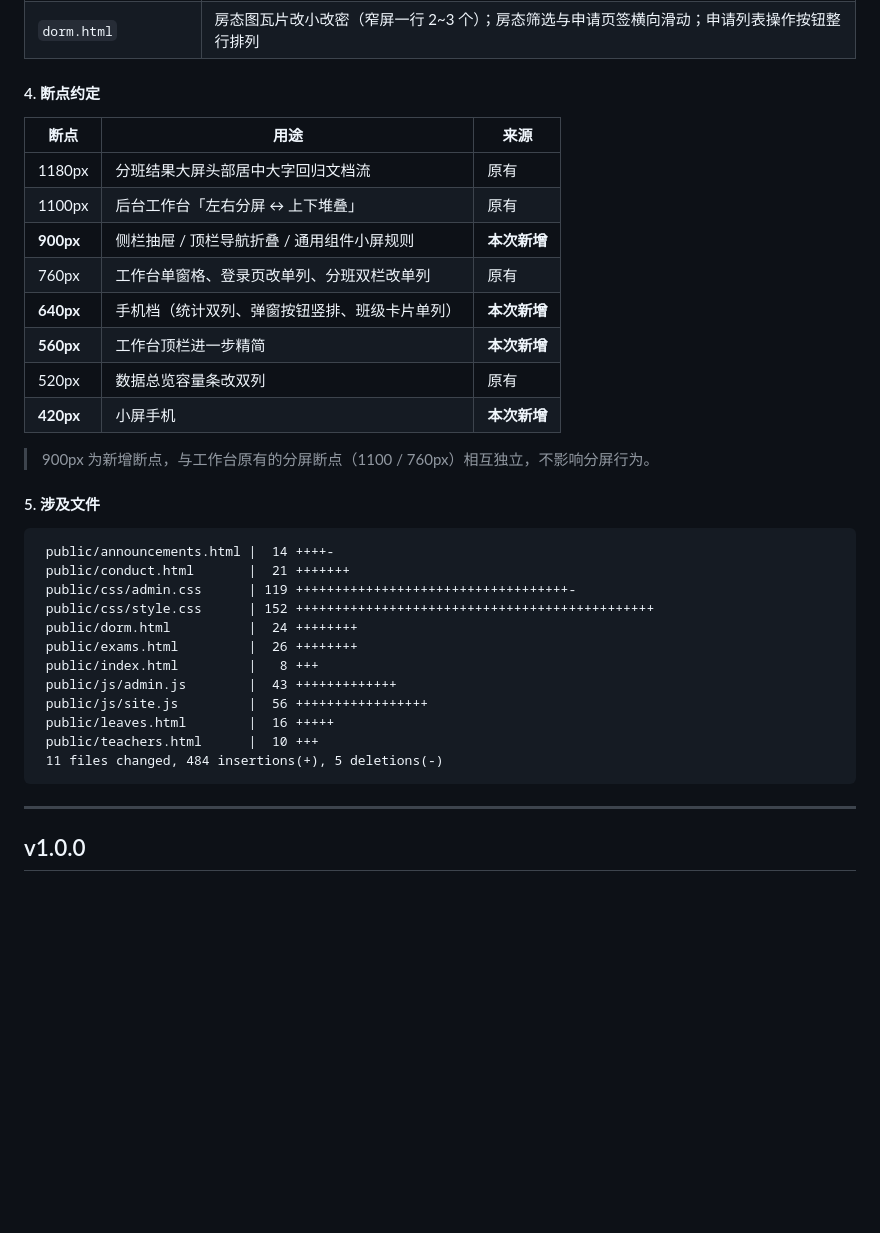
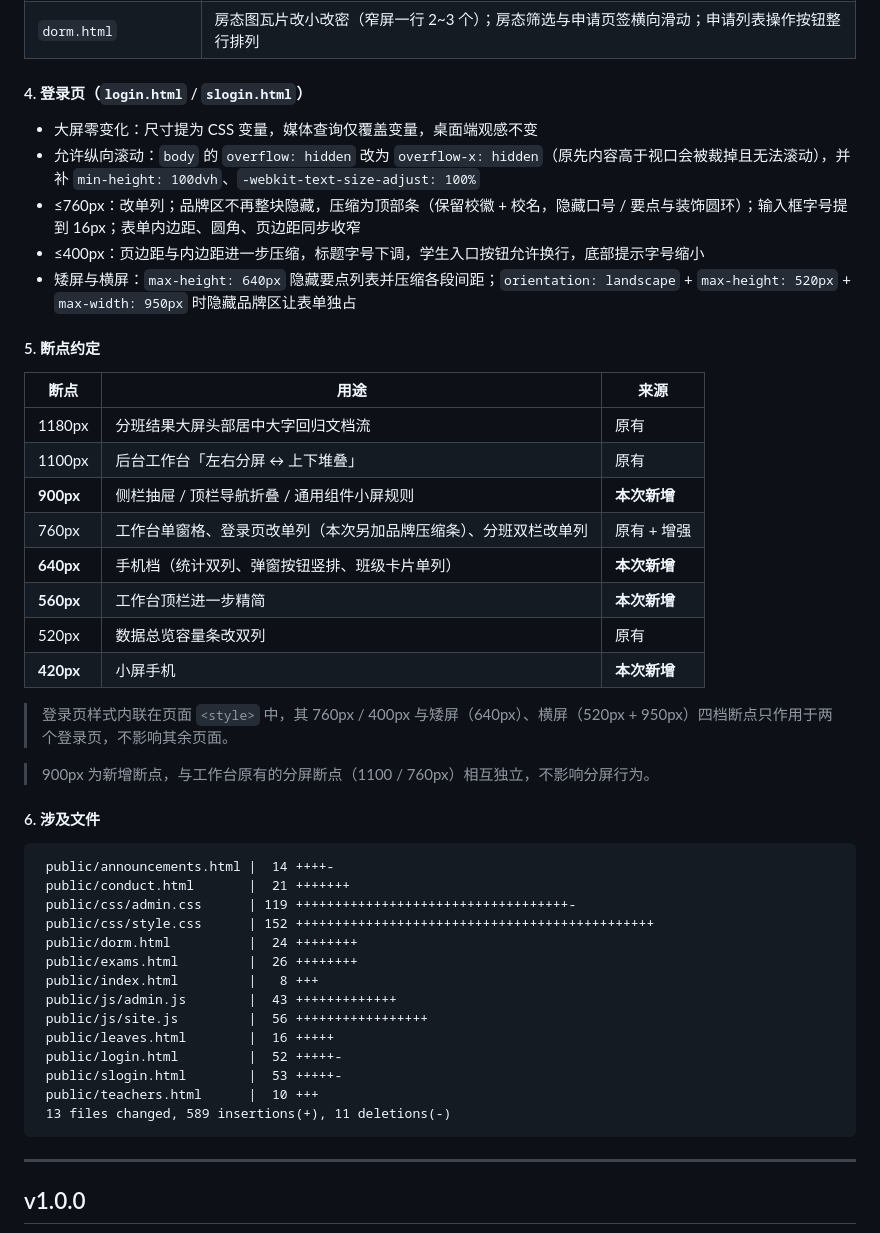
Before and after one commit to RONGLINC93/Student-Management-System, a Markdown page: CHANGELOG.md, the part around the change. Drawn GitHub-style; blank space fills up the shorter version.

Commit message:
手动推送 2026/9/11 16:24:33

````diff
--- a/CHANGELOG.md
+++ b/CHANGELOG.md
@@ -50,22 +50,32 @@
 | `teachers.html` | 表格区高度按小屏可视高度重算；悬浮菜单 `#ctxMenu` 宽度不超出屏宽 |
 | `dorm.html` | 房态图瓦片改小改密（窄屏一行 2~3 个）；房态筛选与申请页签横向滑动；申请列表操作按钮整行排列 |
 
-#### 4. 断点约定
+#### 4. 登录页（`login.html` / `slogin.html`）
+
+- 大屏零变化：尺寸提为 CSS 变量，媒体查询仅覆盖变量，桌面端观感不变
+- 允许纵向滚动：`body` 的 `overflow: hidden` 改为 `overflow-x: hidden`（原先内容高于视口会被裁掉且无法滚动），并补 `min-height: 100dvh`、`-webkit-text-size-adjust: 100%`
+- ≤760px：改单列；品牌区不再整块隐藏，压缩为顶部条（保留校徽 + 校名，隐藏口号 / 要点与装饰圆环）；输入框字号提到 16px；表单内边距、圆角、页边距同步收窄
+- ≤400px：页边距与内边距进一步压缩，标题字号下调，学生入口按钮允许换行，底部提示字号缩小
+- 矮屏与横屏：`max-height: 640px` 隐藏要点列表并压缩各段间距；`orientation: landscape` + `max-height: 520px` + `max-width: 950px` 时隐藏品牌区让表单独占
+
+#### 5. 断点约定
 
 | 断点 | 用途 | 来源 |
 |---|---|---|
 | 1180px | 分班结果大屏头部居中大字回归文档流 | 原有 |
 | 1100px | 后台工作台「左右分屏 ↔ 上下堆叠」 | 原有 |
 | **900px** | 侧栏抽屉 / 顶栏导航折叠 / 通用组件小屏规则 | **本次新增** |
-| 760px | 工作台单窗格、登录页改单列、分班双栏改单列 | 原有 |
+| 760px | 工作台单窗格、登录页改单列（本次另加品牌压缩条）、分班双栏改单列 | 原有 + 增强 |
 | **640px** | 手机档（统计双列、弹窗按钮竖排、班级卡片单列） | **本次新增** |
 | **560px** | 工作台顶栏进一步精简 | **本次新增** |
 | 520px | 数据总览容量条改双列 | 原有 |
 | **420px** | 小屏手机 | **本次新增** |
 
+> 登录页样式内联在页面 `<style>` 中，其 760px / 400px 与矮屏（640px）、横屏（520px + 950px）四档断点只作用于两个登录页，不影响其余页面。
+
 > 900px 为新增断点，与工作台原有的分屏断点（1100 / 760px）相互独立，不影响分屏行为。
 
-#### 5. 涉及文件
+#### 6. 涉及文件
 
 ```
  public/announcements.html |  14 ++++-
@@ -78,8 +88,10 @@
  public/js/admin.js        |  43 +++++++++++++
  public/js/site.js         |  56 +++++++++++++++++
  public/leaves.html        |  16 +++++
+ public/login.html         |  52 +++++-
+ public/slogin.html        |  53 +++++-
  public/teachers.html      |  10 +++
- 11 files changed, 484 insertions(+), 5 deletions(-)
+ 13 files changed, 589 insertions(+), 11 deletions(-)
 ```
 
 ---
````
